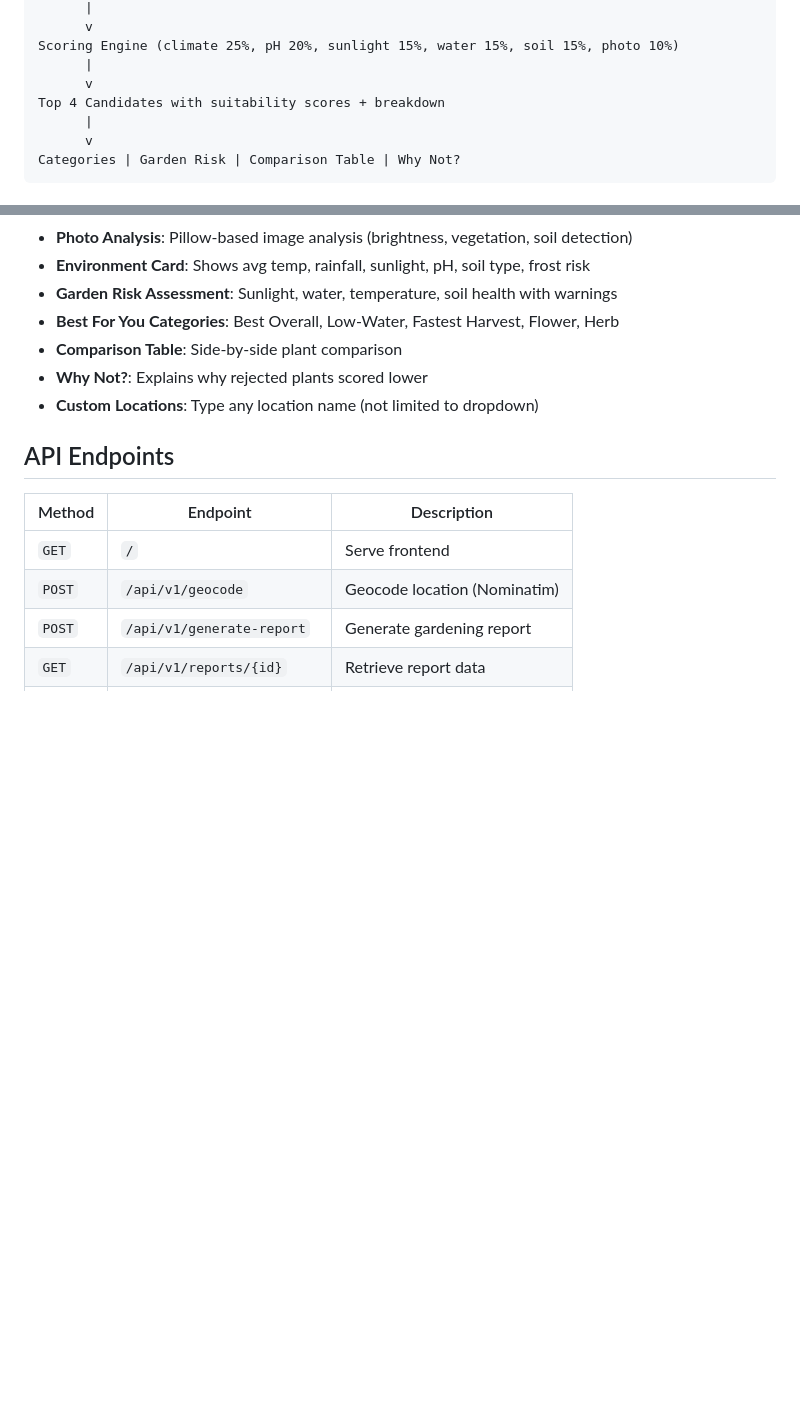
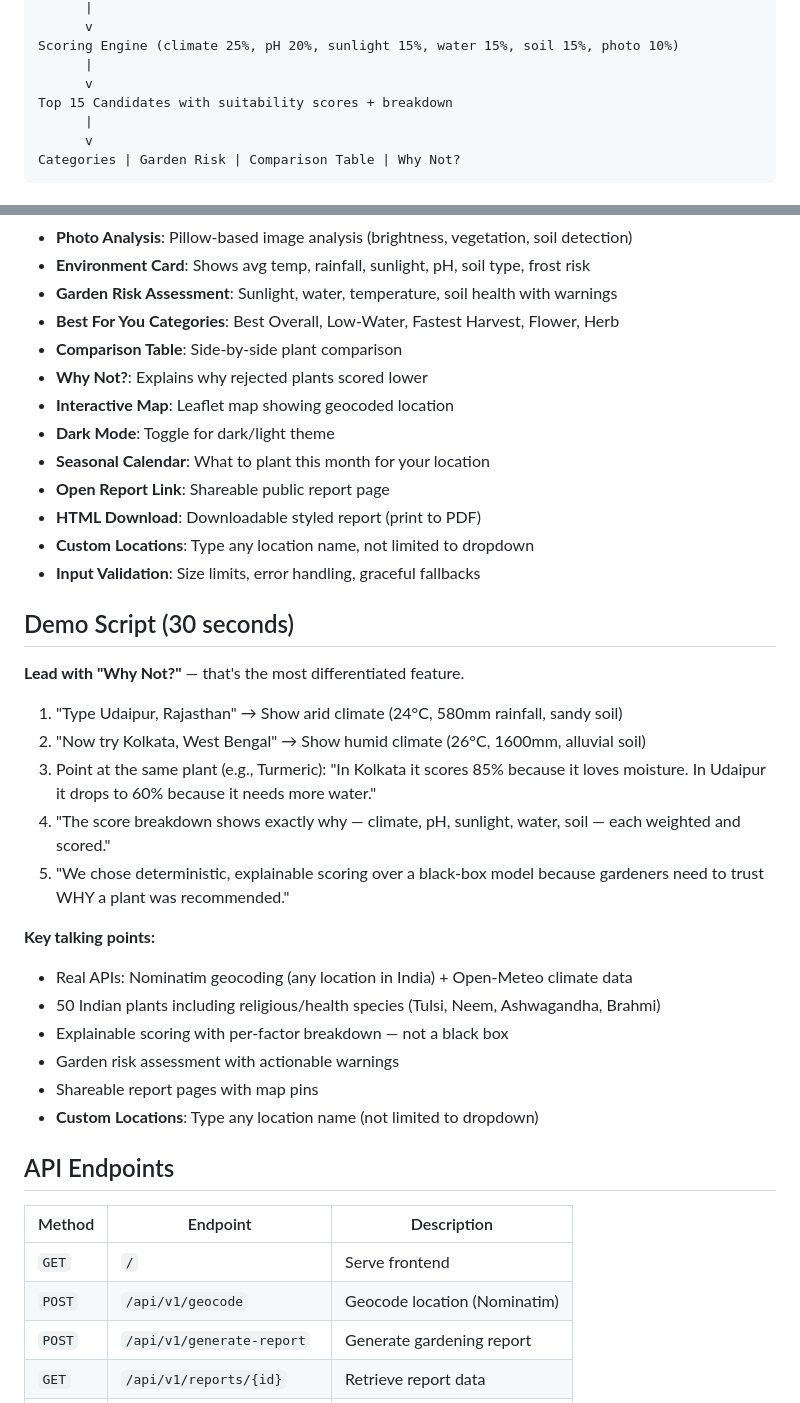
Before and after one commit to nidpaliwal/GreenScope, a Markdown page: README.md, 2 parts joined by grey strips. Rendered like a GitHub page; blank space fills up the shorter version.

```diff
--- a/README.md
+++ b/README.md
@@ -28,7 +28,7 @@ Plant Database (50 Indian plants with growing requirements)
 Scoring Engine (climate 25%, pH 20%, sunlight 15%, water 15%, soil 15%, photo 10%)
       |
       v
-Top 4 Candidates with suitability scores + breakdown
+Top 15 Candidates with suitability scores + breakdown
       |
       v
 Categories | Garden Risk | Comparison Table | Why Not?
@@ -47,6 +47,30 @@ Categories | Garden Risk | Comparison Table | Why Not?
 - **Best For You Categories**: Best Overall, Low-Water, Fastest Harvest, Flower, Herb
 - **Comparison Table**: Side-by-side plant comparison
 - **Why Not?**: Explains why rejected plants scored lower
+- **Interactive Map**: Leaflet map showing geocoded location
+- **Dark Mode**: Toggle for dark/light theme
+- **Seasonal Calendar**: What to plant this month for your location
+- **Open Report Link**: Shareable public report page
+- **HTML Download**: Downloadable styled report (print to PDF)
+- **Custom Locations**: Type any location name, not limited to dropdown
+- **Input Validation**: Size limits, error handling, graceful fallbacks
+
+## Demo Script (30 seconds)
+
+**Lead with "Why Not?"** — that's the most differentiated feature.
+
+1. "Type Udaipur, Rajasthan" → Show arid climate (24°C, 580mm rainfall, sandy soil)
+2. "Now try Kolkata, West Bengal" → Show humid climate (26°C, 1600mm, alluvial soil)
+3. Point at the same plant (e.g., Turmeric): "In Kolkata it scores 85% because it loves moisture. In Udaipur it drops to 60% because it needs more water."
+4. "The score breakdown shows exactly why — climate, pH, sunlight, water, soil — each weighted and scored."
+5. "We chose deterministic, explainable scoring over a black-box model because gardeners need to trust WHY a plant was recommended."
+
+**Key talking points:**
+- Real APIs: Nominatim geocoding (any location in India) + Open-Meteo climate data
+- 50 Indian plants including religious/health species (Tulsi, Neem, Ashwagandha, Brahmi)
+- Explainable scoring with per-factor breakdown — not a black box
+- Garden risk assessment with actionable warnings
+- Shareable report pages with map pins
 - **Custom Locations**: Type any location name (not limited to dropdown)
 
 ## API Endpoints
```
